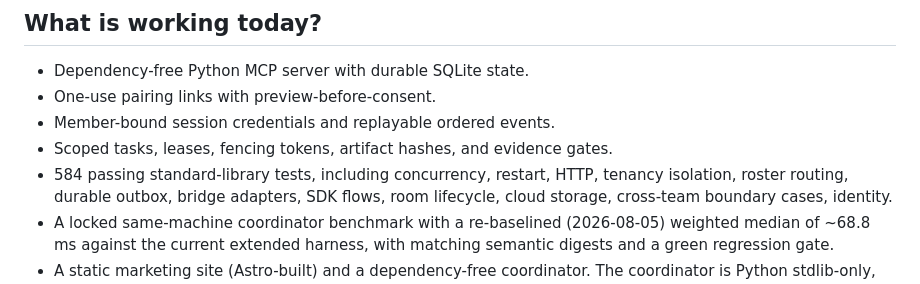
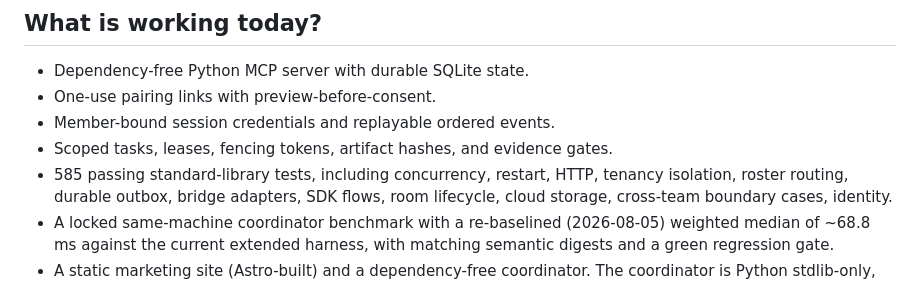
Before and after one commit to HyperionBurn/finalisma, a Markdown page: docs/YC_APPLICATION.md, the part around the change. GitHub-like rendering.

Commit message:
docs: sync published test count to 585 (connectpage merged)

```diff
--- a/docs/YC_APPLICATION.md
+++ b/docs/YC_APPLICATION.md
@@ -29,7 +29,7 @@ conversation or sharing provider credentials.
 - One-use pairing links with preview-before-consent.
 - Member-bound session credentials and replayable ordered events.
 - Scoped tasks, leases, fencing tokens, artifact hashes, and evidence gates.
-- 584 passing standard-library tests, including concurrency, restart, HTTP,
+- 585 passing standard-library tests, including concurrency, restart, HTTP,
   tenancy isolation, roster routing, durable outbox, bridge adapters, SDK
   flows, room lifecycle, cloud storage, cross-team boundary cases, identity.
 - A locked same-machine coordinator benchmark with a re-baselined (2026-08-05)
```
Also changed, not shown: docs/YC_READINESS.md (+1 -1 lines).
